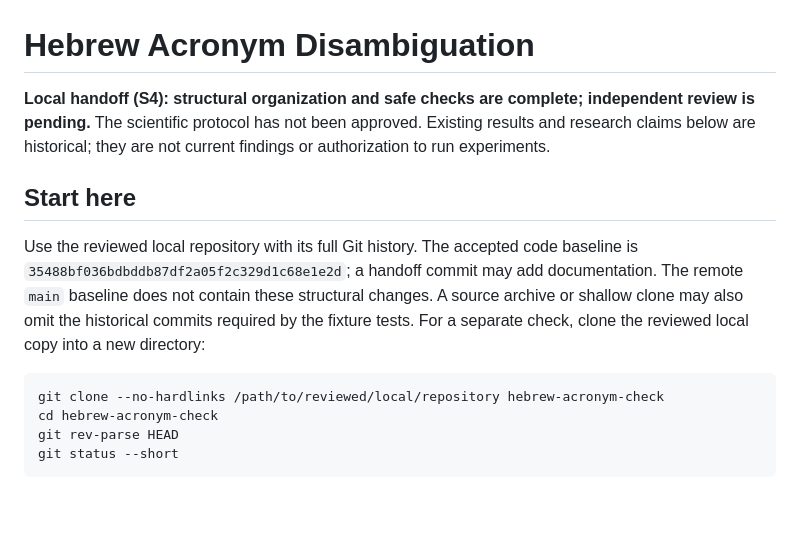
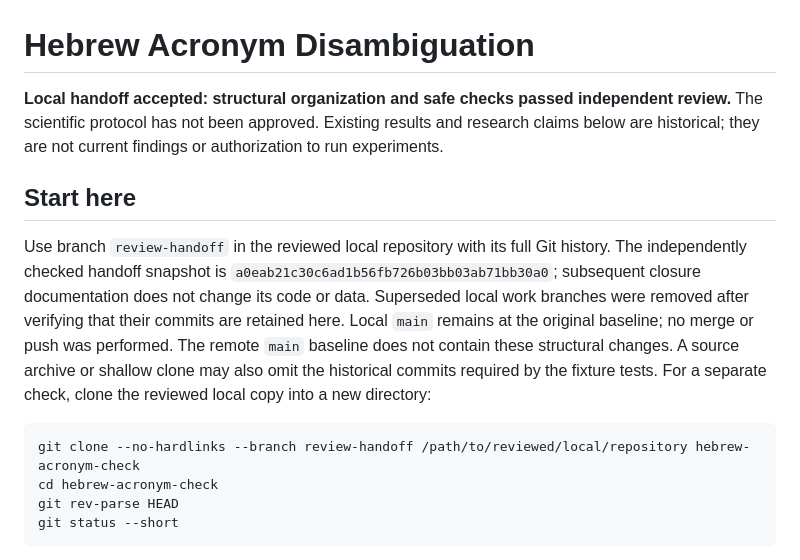
Before and after one commit to BenCarmel123/hebrew-acronym-disambiguation, a Markdown page: README.md, the part around the change. Drawn GitHub-style; blank space fills up the shorter version.

Commit message:
Finalize local handoff

````diff
--- a/README.md
+++ b/README.md
@@ -1,19 +1,22 @@
 # Hebrew Acronym Disambiguation
 
-**Local handoff (S4): structural organization and safe checks are complete; independent review is pending.**
+**Local handoff accepted: structural organization and safe checks passed independent review.**
 The scientific protocol has not been approved. Existing results and research claims
 below are historical; they are not current findings or authorization to run experiments.
 
 ## Start here
 
-Use the reviewed local repository with its full Git history. The accepted code baseline
-is `35488bf036bdbddb87df2a05f2c329d1c68e1e2d`; a handoff commit may add documentation.
+Use branch `review-handoff` in the reviewed local repository with its full Git history.
+The independently checked handoff snapshot is `a0eab21c30c6ad1b56fb726b03bb03ab71bb30a0`;
+subsequent closure documentation does not change its code or data. Superseded local
+work branches were removed after verifying that their commits are retained here.
+Local `main` remains at the original baseline; no merge or push was performed.
 The remote `main` baseline does not contain these structural changes. A source archive
 or shallow clone may also omit the historical commits required by the fixture tests.
 For a separate check, clone the reviewed local copy into a new directory:
 
 ```bash
-git clone --no-hardlinks /path/to/reviewed/local/repository hebrew-acronym-check
+git clone --no-hardlinks --branch review-handoff /path/to/reviewed/local/repository hebrew-acronym-check
 cd hebrew-acronym-check
 git rev-parse HEAD
 git status --short
````
